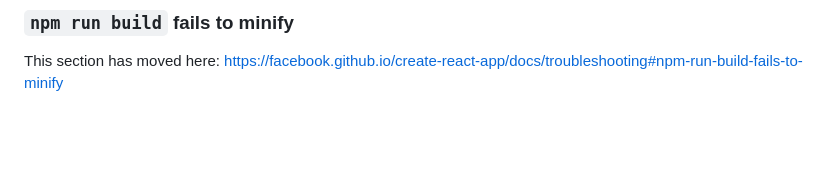
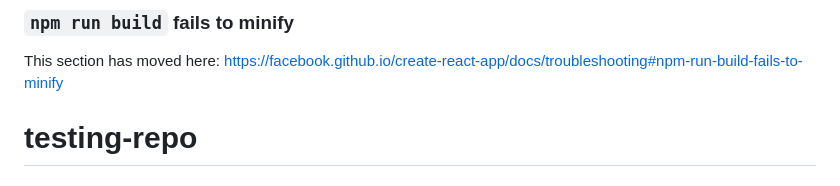
Before and after one commit to Sai-Sanjay-git/met-react-host, a Markdown page: README.md, the part around the change. GitHub-like rendering; blank space fills up the shorter version.

```diff
--- a/README.md
+++ b/README.md
@@ -68,3 +68,4 @@ This section has moved here: [https://facebook.github.io/create-react-app/docs/d
 ### `npm run build` fails to minify
 
 This section has moved here: [https://facebook.github.io/create-react-app/docs/troubleshooting#npm-run-build-fails-to-minify](https://facebook.github.io/create-react-app/docs/troubleshooting#npm-run-build-fails-to-minify)
+# testing-repo
```
